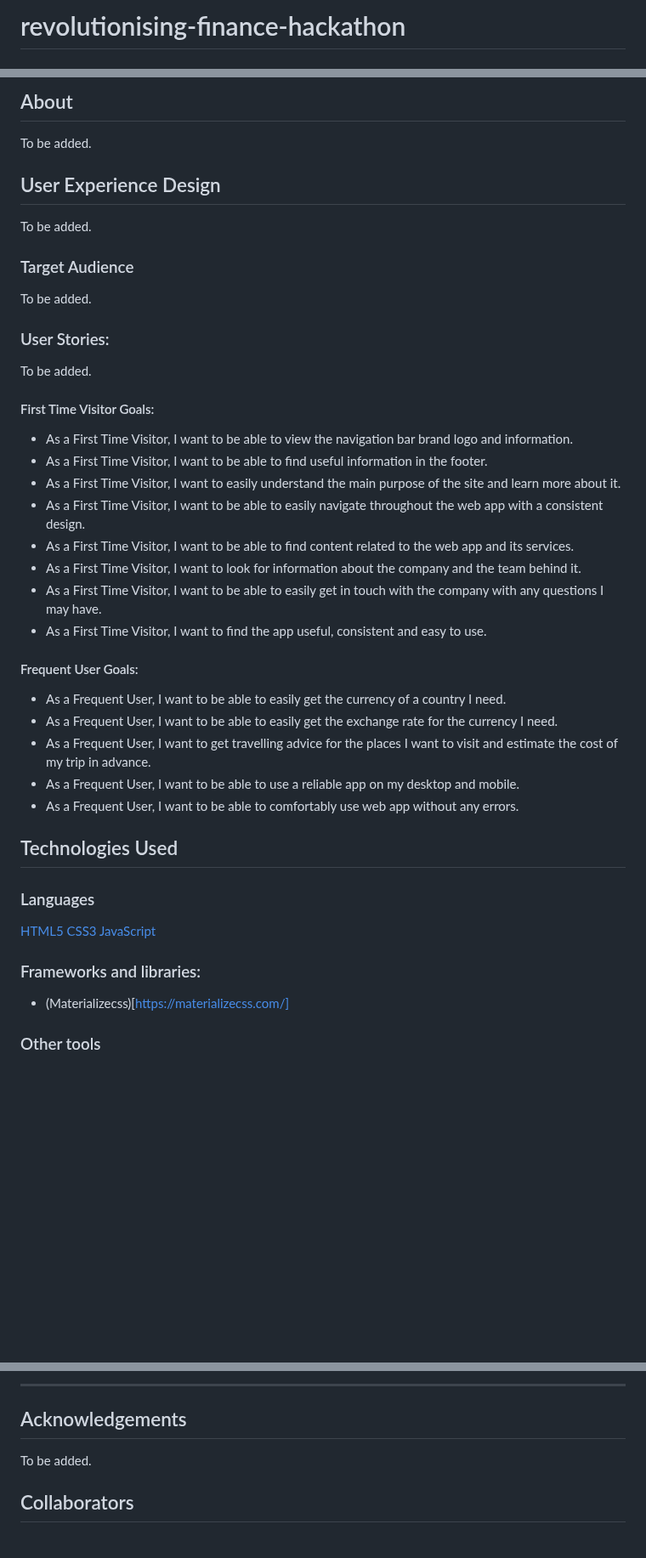
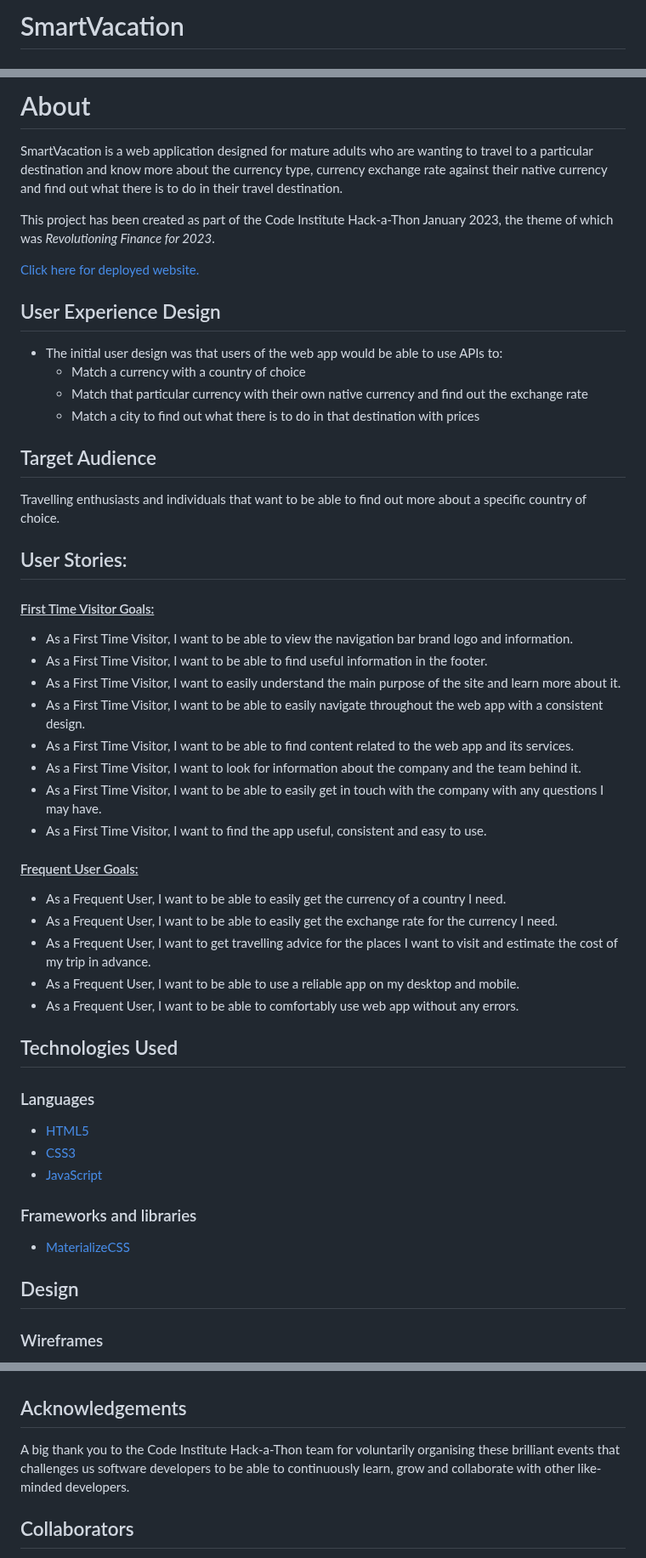
Before and after one commit to IuliiaKonovalova/revolutionising-finance-hackathon, a Markdown page: README.md, 3 parts joined by grey strips. Shown at 85% size. Rendered like a GitHub page; blank space fills up the shorter version.

```diff
--- a/README.md
+++ b/README.md
@@ -1,2 +1,2 @@
-# revolutionising-finance-hackathon
+# SmartVacation
 
@@ -3,25 +26,29 @@
 
-## About
+# About
 
-To be added.
+SmartVacation is a web application designed for mature adults who are wanting to travel to a particular destination and know more about the currency type, currency exchange rate against their native currency and find out what there is to do in their travel destination.
+
+This project has been created as part of the Code Institute Hack-a-Thon January 2023, the theme of which was _Revolutioning Finance for 2023_.
+
+[Click here for deployed website.](https://iuliiakonovalova.github.io/revolutionising-finance-hackathon/)
 
 
 ## User Experience Design
 
-To be added.
+* The initial user design was that users of the web app would be able to use APIs to:
+    * Match a currency with a country of choice
+    * Match that particular currency with their own native currency and find out the exchange rate
+    * Match a city to find out what there is to do in that destination with prices
 
 
-### Target Audience
+## Target Audience
 
-To be added.
+Travelling enthusiasts and individuals that want to be able to find out more about a specific country of choice.
 
 
-### User Stories:
+## User Stories:
 
-To be added.
-
-
-#### First Time Visitor Goals:
+#### <u>First Time Visitor Goals:</u>
 
 * As a First Time Visitor, I want to be able to view the navigation bar brand logo and information.
 * As a First Time Visitor, I want to be able to find useful information in the footer.
@@ -33,7 +60,7 @@ To be added.
 * As a First Time Visitor, I want to find the app useful, consistent and easy to use.
 
 
-#### Frequent User Goals:
+#### <u>Frequent User Goals:</u>
 
 * As a Frequent User, I want to be able to easily get the currency of a country I need.
 * As a Frequent User, I want to be able to easily get the exchange rate for the currency I need.
@@ -46,15 +73,16 @@ To be added.
 
 ### Languages
 
-[HTML5](https://www.w3schools.com/html/)
-[CSS3](https://www.w3schools.com/css/)
-[JavaScript](https://www.javascript.com/)
+* [HTML5](https://www.w3schools.com/html/)
+* [CSS3](https://www.w3schools.com/css/)
+* [JavaScript](https://www.javascript.com/)
 
 
-### Frameworks and libraries:
+### Frameworks and libraries
 
-* (Materializecss)[https://materializecss.com/]
+* [MaterializeCSS](https://materializecss.com/)
 
+## Design
 
-### Other tools
+### Wireframes
 
@@ -126,9 +163,8 @@ To be added.
 
----
 
 ## Acknowledgements
 
-To be added.
+A big thank you to the Code Institute Hack-a-Thon team for voluntarily organising these brilliant events that challenges us software developers to be able to continuously learn, grow and collaborate with other like-minded developers.
 
 
 ## Collaborators
```
Also changed, not shown: other parts of README.md (+65 -33 lines).
